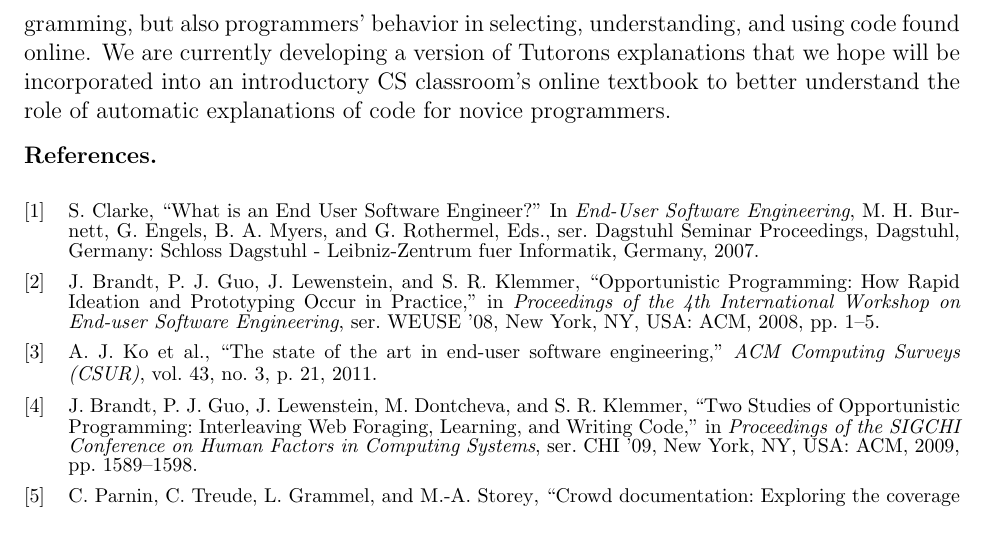
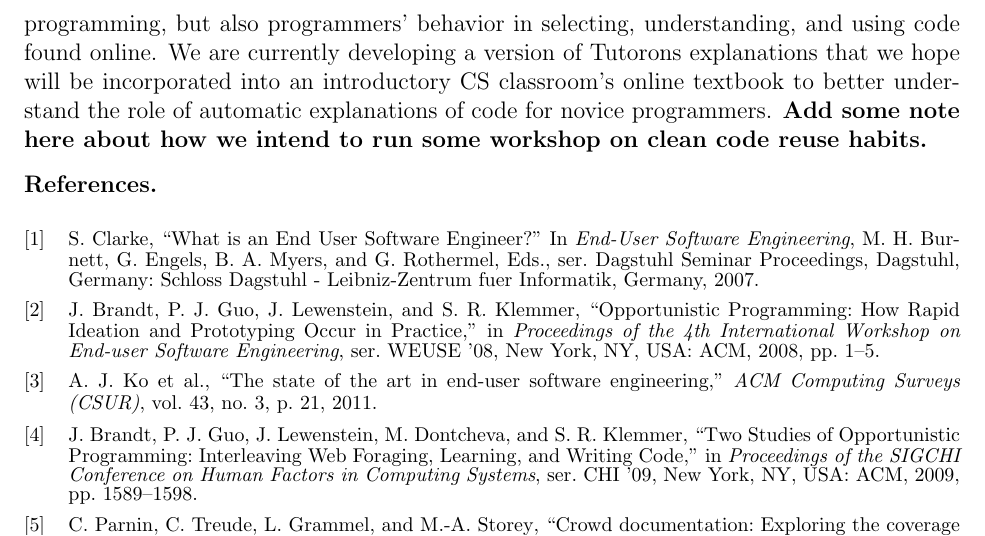
Before and after one commit to andrewhead/nsf-statements, a LaTeX book (research_statement.tex): part of page 3 of 3, cut so that both start at the same text. Compiled offline with pdfLaTeX.

Commit message:
Notes: Added note about runnint workshop

```diff
--- a/research_statement.tex
+++ b/research_statement.tex
@@ -85,6 +85,7 @@ through direct manipulation, users can also rapidly collect and compare similar
 Each of these efforts relies on the cultivation of new software artifacts to aid programmers in understanding code during an opportunistic programming task.
 Each has already followed and will continue to follow a mixed methods approach of observation and controlled experiments to determine how these tools indeed alter not only the task of opportunistic programming, but also programmers' behavior in selecting, understanding, and using code found online.
 We are currently developing a version of Tutorons explanations that we hope will be incorporated into an introductory CS classroom's online textbook to better understand the role of automatic explanations of code for novice programmers.
+\textbf{Add some note here about how we intend to run some workshop on clean code reuse habits.}
 
 \section{References}
 \printbibliography[heading=none]
```
